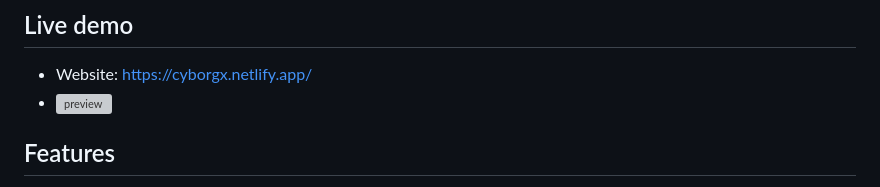
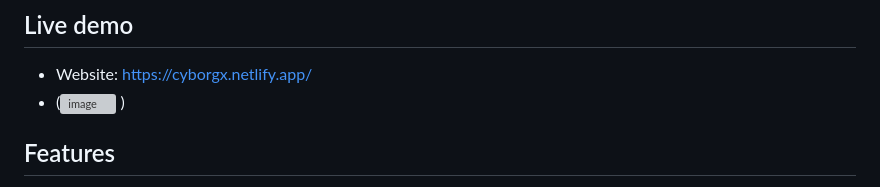
Before and after one commit to Shlokyadav-0315/Techfest-cyborg-protocol, a Markdown page: README.md, the part around the change. Drawn GitHub-style; grey boxes are pictures that could not be loaded.

```diff
--- a/README.md
+++ b/README.md
@@ -16,7 +16,7 @@ One page covers four design briefs at once:
 ## Live demo
 
 - Website: https://cyborgx.netlify.app/
-- ![preview](<img width="944" height="432" alt="image" src="https://github.com/user-attachments/assets/a085106e-8a09-4460-89f9-5d711d240aa3" />
+- (<img width="944" height="432" alt="image" src="https://github.com/user-attachments/assets/a085106e-8a09-4460-89f9-5d711d240aa3" />
 )
 
 ## Features
```
